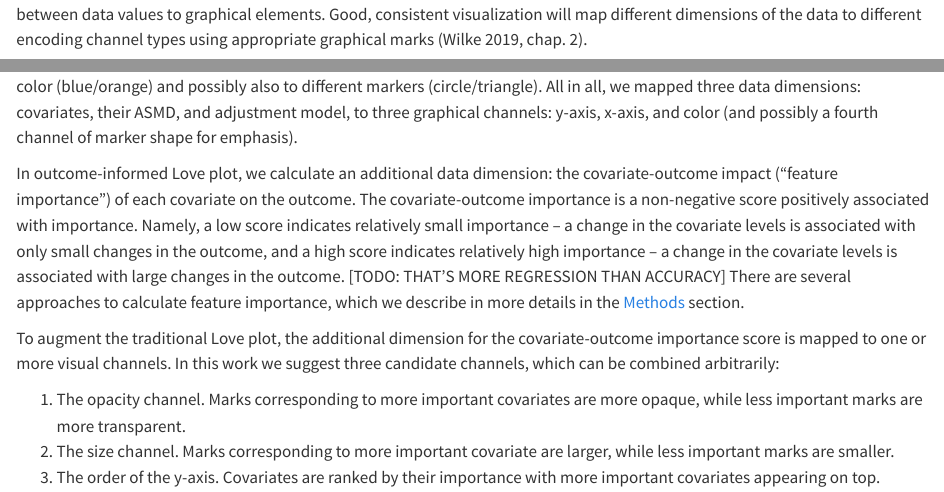
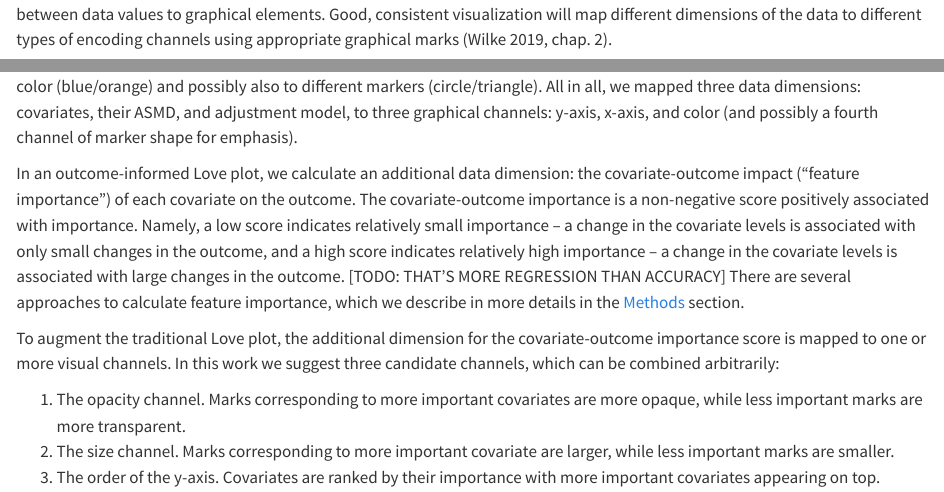
Before and after one commit to namag-ai/oui-plots, a Quarto document (index.qmd): the page in a window 1100 px wide, from 1550 px down, and a second part further down, joined at a grey line. Rendered offline with R 4.5, knitr and Pandoc in place of Quarto, with nearby package versions.

Commit message:
Copy edit

```diff
--- a/index.qmd
+++ b/index.qmd
@@ -86,6 +86,6 @@ Second, we will combine both measures together to suggest better metrics for cov
 <!-- To justify our approach, we briefly introduce the basic concept behind data visualization. -->
 Data visualization allows us to encode numeric data values as visual elements.
 When we "visualize data" we essentially map between data values to graphical elements.
-Good, consistent visualization will map different dimensions of the data to different encoding channel types using appropriate graphical marks [@wilke2019fundamentals, chapter 2].
+Good, consistent visualization will map different dimensions of the data to different types of encoding channels using appropriate graphical marks [@wilke2019fundamentals, chapter 2].
 
 For instance, a traditional Love plot (@fig-love-oui-love) maps
@@ -97,7 +97,7 @@ All in all, we mapped three data dimensions: covariates, their ASMD, and adjustm
 to three graphical channels: y-axis, x-axis, and color
 (and possibly a fourth channel of marker shape for emphasis).
 
-In outcome-informed Love plot, we calculate an additional data dimension:
+In an outcome-informed Love plot, we calculate an additional data dimension:
 the covariate-outcome impact ("feature importance") of each covariate on the outcome.
 The covariate-outcome importance is a non-negative score positively associated with importance.
 Namely, a low score indicates relatively small importance -- a change in the covariate levels is associated with only small changes in the outcome,
```
Also changed, not shown: index.qmd (2 more changed lines).
